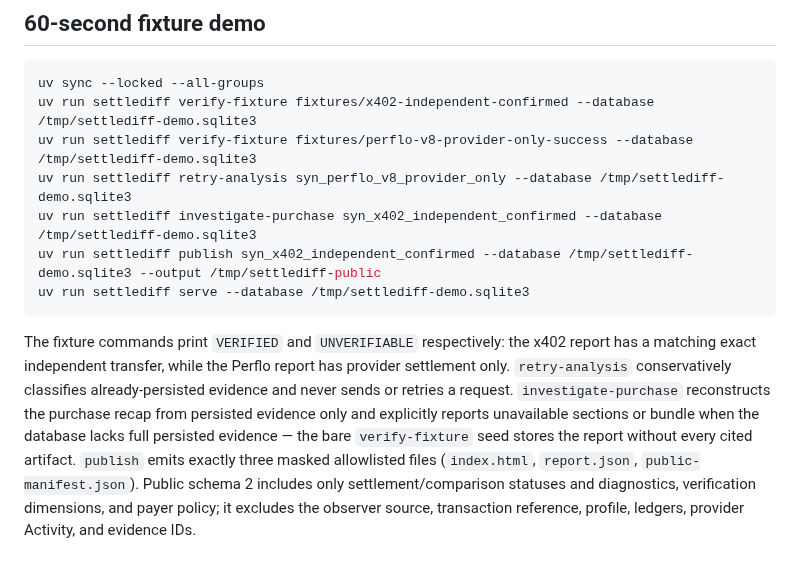
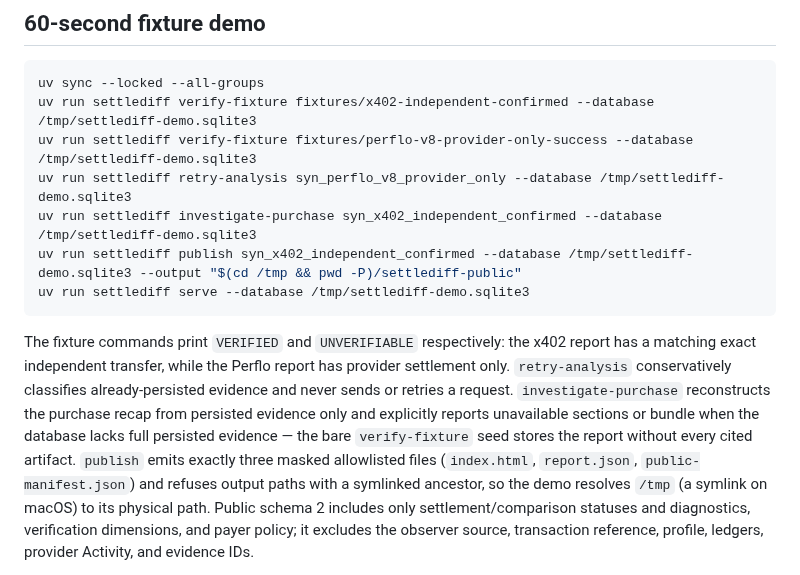
Before and after one commit to ibrahim1023/SettleDiff, a Markdown page: README.md, the part around the change. Rendered like a GitHub page.

Commit message:
docs: make publication demo portable to macOS
The publisher refuses symlinked output ancestors, and macOS /tmp is a symlink.

Generated with [Devin](https://devin.ai)

Co-Authored-By: Devin <158243242+devin-ai-integration[bot]@users.noreply.github.com>

````diff
--- a/README.md
+++ b/README.md
@@ -234,7 +234,7 @@ uv run settlediff verify-fixture fixtures/x402-independent-confirmed --database
 uv run settlediff verify-fixture fixtures/perflo-v8-provider-only-success --database /tmp/settlediff-demo.sqlite3
 uv run settlediff retry-analysis syn_perflo_v8_provider_only --database /tmp/settlediff-demo.sqlite3
 uv run settlediff investigate-purchase syn_x402_independent_confirmed --database /tmp/settlediff-demo.sqlite3
-uv run settlediff publish syn_x402_independent_confirmed --database /tmp/settlediff-demo.sqlite3 --output /tmp/settlediff-public
+uv run settlediff publish syn_x402_independent_confirmed --database /tmp/settlediff-demo.sqlite3 --output "$(cd /tmp && pwd -P)/settlediff-public"
 uv run settlediff serve --database /tmp/settlediff-demo.sqlite3
 ```
 
@@ -245,7 +245,9 @@ already-persisted evidence and never sends or retries a request. `investigate-pu
 reconstructs the purchase recap from persisted evidence only and explicitly reports
 unavailable sections or bundle when the database lacks full persisted evidence — the bare
 `verify-fixture` seed stores the report without every cited artifact. `publish` emits exactly
-three masked allowlisted files (`index.html`, `report.json`, `public-manifest.json`). Public
+three masked allowlisted files (`index.html`, `report.json`, `public-manifest.json`) and
+refuses output paths with a symlinked ancestor, so the demo resolves `/tmp` (a symlink on
+macOS) to its physical path. Public
 schema 2 includes only settlement/comparison statuses and diagnostics, verification
 dimensions, and payer policy; it excludes the observer source, transaction reference,
 profile, ledgers, provider Activity, and evidence IDs.
````
